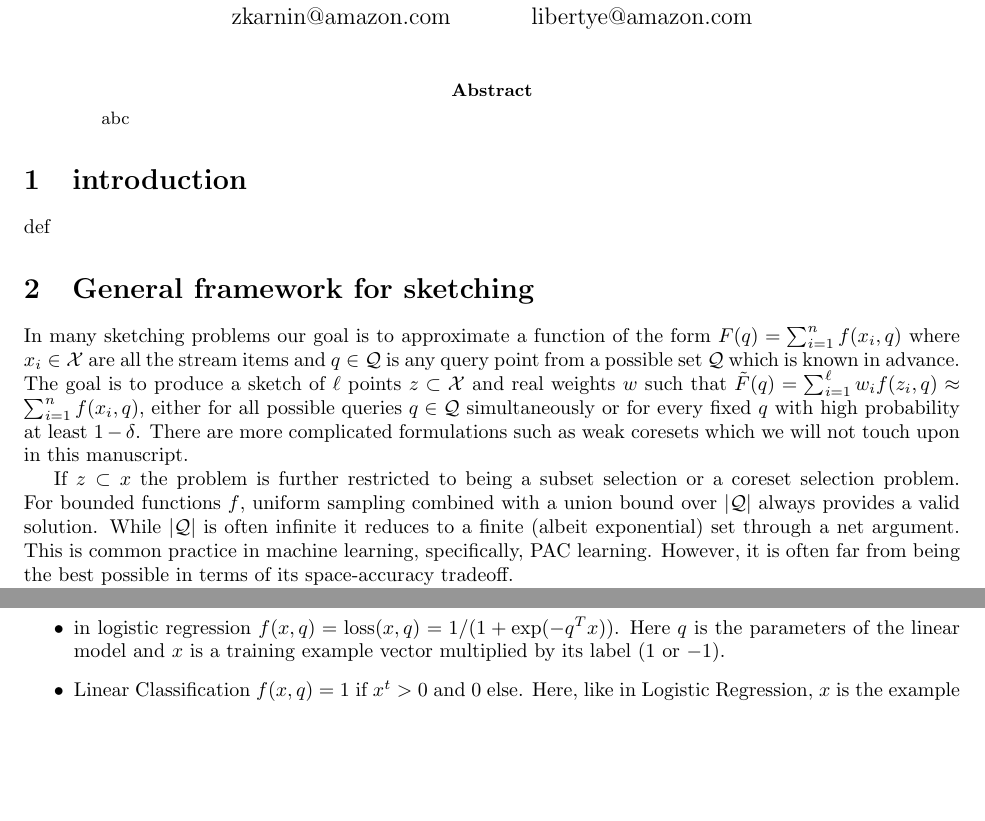
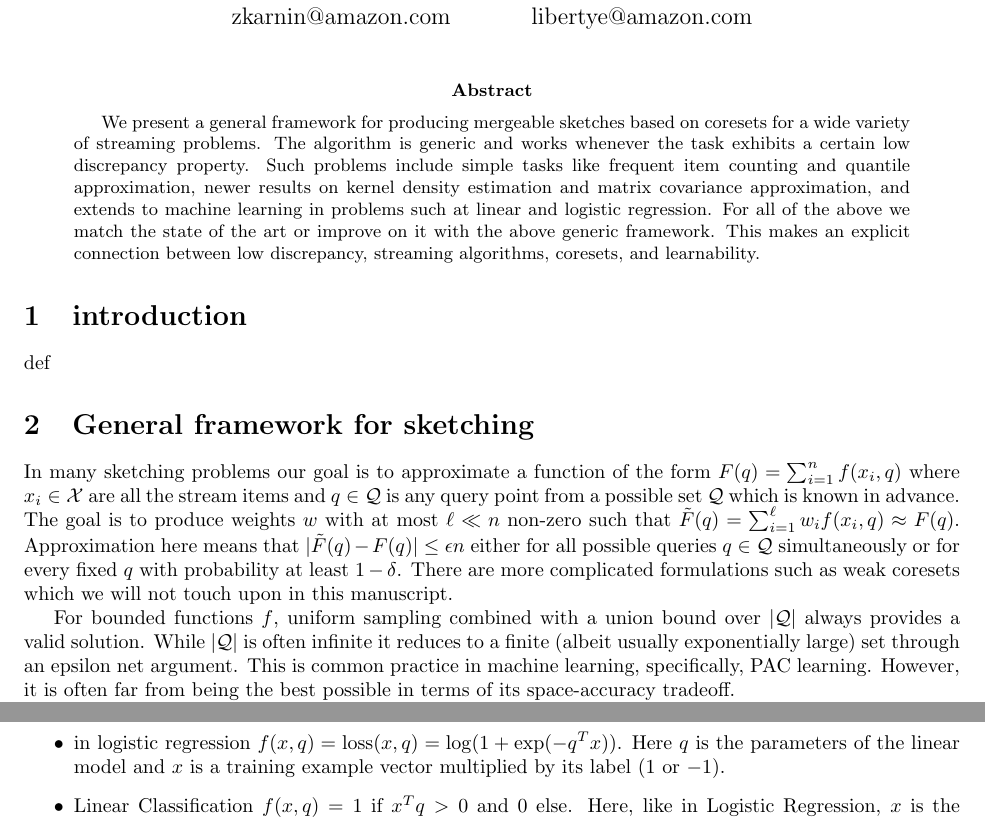
Before and after one commit to zkarnin/density_sketch, a LaTeX paper (density.tex): two parts of page 1 of 9, joined at a grey line, cut so that both start at the same text, the shorter picture padded with empty space. Compiled offline with pdfLaTeX.

Commit message:
abstract

```diff
--- a/density.tex
+++ b/density.tex
@@ -52,7 +52,11 @@ Edo Liberty\\Amazon\\libertye@amazon.com
 \maketitle
 
 \begin{abstract}
-abc
+We present a general framework for producing mergeable sketches based on coresets for a wide variety of streaming problems.
+The algorithm is generic and works whenever the task exhibits a certain low discrepancy property.
+Such problems include simple tasks like frequent item counting and quantile approximation, newer results on kernel density estimation and matrix covariance approximation, and extends to machine learning in problems such at linear and logistic regression.
+For all of the above we match the state of the art or improve on it with the above generic framework.
+This makes an explicit connection between low discrepancy, streaming algorithms, coresets, and learnability.
 \end{abstract}
 
 \section{introduction}
@@ -60,11 +64,12 @@ def
 
 \section{General framework for sketching}
 In many sketching problems our goal is to approximate a function of the form $F(q) = \sum_{i=1}^{n} f(x_i, q)$ where $x_i \in \mathcal X$ are all the stream items and $q \in \mathcal Q$ is any query point from a possible set $\mathcal Q$ which is known in advance.
-The goal is to produce a sketch of $\ell$ points $z \subset \mathcal X$ and real weights $w$ such that $\tilde F(q) = \sum_{i=1}^{\ell}w_i f(z_i,q) \approx \sum_{i=1}^{n} f(x_i, q)$, either for all possible queries $q \in \mathcal Q$ simultaneously or for every fixed $q$ with high probability at least $1-\delta$. There are more complicated formulations such as weak coresets which we will not touch upon in this manuscript.
+The goal is to produce weights $w$ with at most $\ell \ll n$ non-zero such that $\tilde F(q) = \sum_{i=1}^{\ell}w_i f(x_i,q) \approx F(q)$.
+Approximation here means that $|\tilde F(q)  - F(q)| \le \eps n$ either for all possible queries $q \in \mathcal Q$ simultaneously or for every fixed $q$ with probability at least $1-\delta$.
+There are more complicated formulations such as weak coresets which we will not touch upon in this manuscript.
 
-If $z \subset x$ the problem is further restricted to being a subset selection or a coreset selection problem.
 For bounded functions $f$, uniform sampling combined with a union bound over $|\mathcal Q|$ always provides a valid solution.
-While $|\mathcal Q|$ is often infinite it reduces to a finite (albeit exponential) set through a net argument.
+While $|\mathcal Q|$ is often infinite it reduces to a finite (albeit usually exponentially large) set through an epsilon net argument.
 This is common practice in machine learning, specifically, PAC learning.
 However, it is often far from being the best possible in terms of its space-accuracy tradeoff.
 
@@ -74,7 +79,7 @@ Here are some examples:
 \item in quantile approximation we have $f(x, q) = 1$ if $x<q$ and zero else. Here, $x$ and $q$ belong to a set which exhibits total ordering.
 \item in matrix column subset selection we have $f(x, q) = \langle x,q \rangle ^2$ where $q$ is any unit vector in $\R^d$ and $x$ are matrix rows. For simplicity, we will assume in this manuscript that $x$ is also unit norm.
 \item in density estimation $f(x, q) = \exp(- \|x-y\|_2^2/\sigma^2)$ or any other kernel (see \cite{})
-\item in logistic regression $f(x, q) = \operatorname{loss}(x,q) = 1/(1 + \exp(-q^T x))$.
+\item in logistic regression $f(x, q) = \operatorname{loss}(x,q) = \log(1 + \exp(-q^T x))$.
 Here $q$ is the parameters of the linear model and $x$ is a training example vector multiplied by its label ($1$ or $-1$).
-\item Linear Classification $f(x,q) = 1$ if $x^t > 0$ and $0$ else. Here, like in Logistic Regression, $x$ is the example point multiplied by its label and $q$ is the weights of the linear classifier.
+\item Linear Classification $f(x,q) = 1$ if $x^Tq > 0$ and $0$ else. Here, like in Logistic Regression, $x$ is the example point multiplied by its label and $q$ is the weights of the linear classifier.
 \item Fractional Satisfiability $f(x,q)$ if $q$ satisfies $f$ and $0$ otherwise. Here $x$ in a clause in conjunctive normal form and $q$ is a boolean value assignment to the variables. For example $f(x,q) = 1$ iff $(q_1 \vee q_5  \vee \neg q_8)$ is true.
```
Also changed, not shown: density.tex (7 more changed lines).
